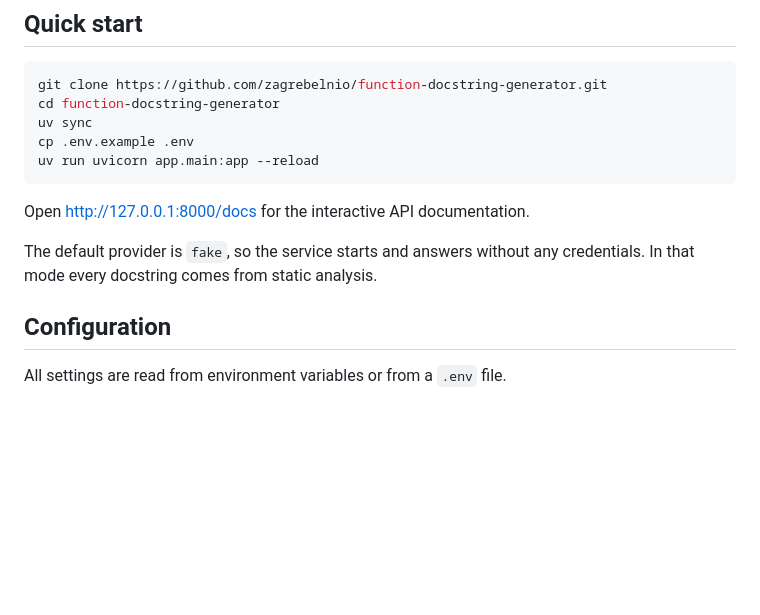
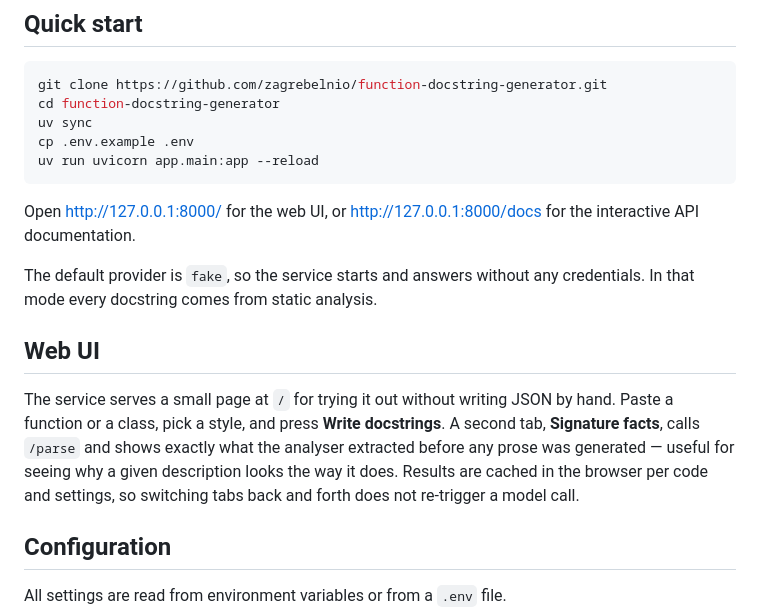
Before and after one commit to zagrebelnio/function-docstring-generator, a Markdown page: README.md, the part around one of its changes. Drawn GitHub-style; blank space fills up the shorter version.

````diff
--- a/README.md
+++ b/README.md
@@ -40,10 +42,20 @@ cp .env.example .env
 uv run uvicorn app.main:app --reload
 ```
 
-Open http://127.0.0.1:8000/docs for the interactive API documentation.
+Open http://127.0.0.1:8000/ for the web UI, or http://127.0.0.1:8000/docs for the
+interactive API documentation.
 
 The default provider is `fake`, so the service starts and answers without any credentials.
 In that mode every docstring comes from static analysis.
+
+## Web UI
+
+The service serves a small page at `/` for trying it out without writing JSON by hand.
+Paste a function or a class, pick a style, and press **Write docstrings**. A second tab,
+**Signature facts**, calls `/parse` and shows exactly what the analyser extracted before
+any prose was generated — useful for seeing why a given description looks the way it does.
+Results are cached in the browser per code and settings, so switching tabs back and forth
+does not re-trigger a model call.
 
 ## Configuration
 
````
Also changed, not shown: other parts of README.md (+42 -61 lines).
